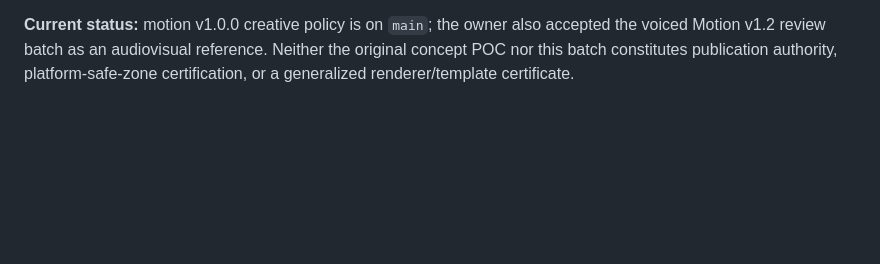
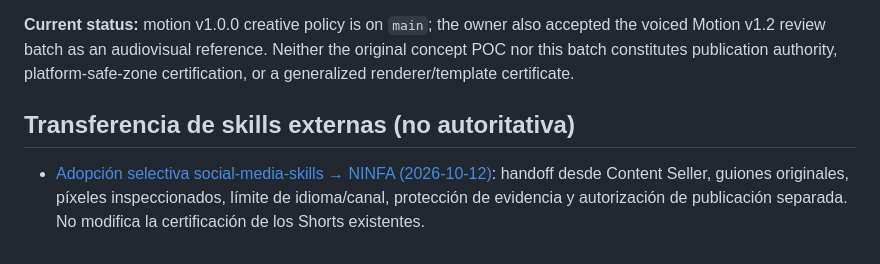
Before and after one commit to Em3rc0d/NINFA, a Markdown page: docs/contracts/README.md, the part around the change. Drawn GitHub-style; blank space fills up the shorter version.

Commit message:
docs: link curated social skill extraction without changing canonical policies

```diff
--- a/docs/contracts/README.md
+++ b/docs/contracts/README.md
@@ -30,3 +30,7 @@ For a production candidate, use a new fixture tied to a verified source and huma
 **Authority hierarchy:** frozen [Does It Automate? Brand v1](../BRAND_IDENTITY.md) > [Channel Thesis](../CHANNEL_THESIS.md) > this motion style contract > individual scene templates. A prodAgentic/global policy is not authorized by this directory.
 
 **Current status:** motion v1.0.0 creative policy is on `main`; the owner also accepted the voiced Motion v1.2 review batch as an audiovisual reference. Neither the original concept POC nor this batch constitutes publication authority, platform-safe-zone certification, or a generalized renderer/template certificate.
+
+## Transferencia de skills externas (no autoritativa)
+
+- [Adopción selectiva social-media-skills → NINFA (2026-10-12)](SOCIAL_SKILLS_MEDIA_ADAPTER_2026-10-12.md): handoff desde Content Seller, guiones originales, píxeles inspeccionados, límite de idioma/canal, protección de evidencia y autorización de publicación separada. No modifica la certificación de los Shorts existentes.
```
